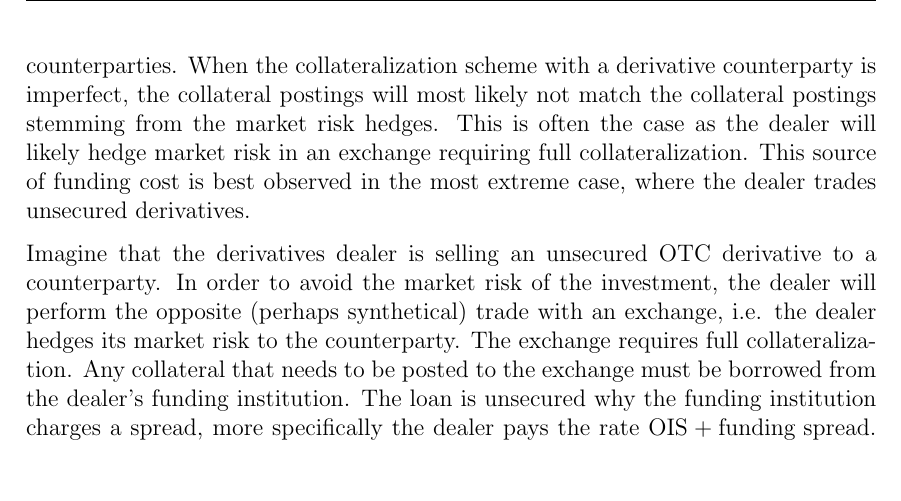
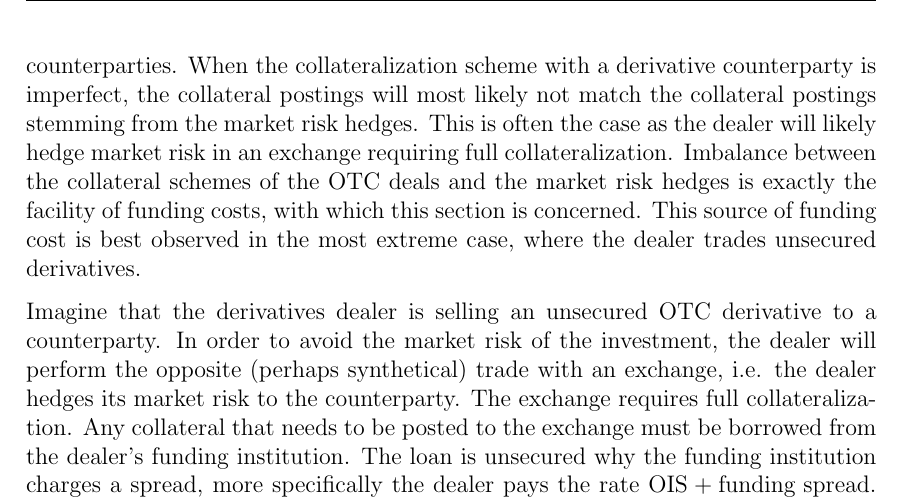
Before and after one commit to sebastianbaltser/master-thesis, a LaTeX thesis (thesis/main.tex, which reads thesis/content/body-matter/fva-debate/sources-of-funding-costs.tex): part of page 3 of 16, cut so that both start at the same text, the shorter picture padded with empty space. Compiled offline with pdfLaTeX.

Commit message:
Add clarifying statement

```diff
--- a/thesis/content/body-matter/fva-debate/sources-of-funding-costs.tex
+++ b/thesis/content/body-matter/fva-debate/sources-of-funding-costs.tex
@@ -19,6 +19,8 @@
         When the collateralization scheme with a derivative counterparty is imperfect,
         the collateral postings will most likely not match the collateral postings stemming from the market risk hedges.
         This is often the case as the dealer will likely hedge market risk in an exchange requiring full collateralization.
+        Imbalance between the collateral schemes of the OTC deals and the market risk hedges
+        is exactly the facility of funding costs, with which this section is concerned.
         This source of funding cost is best observed in the most extreme case, where the dealer trades unsecured derivatives.
 
         Imagine that the derivatives dealer is selling an unsecured OTC derivative to a counterparty.
```
